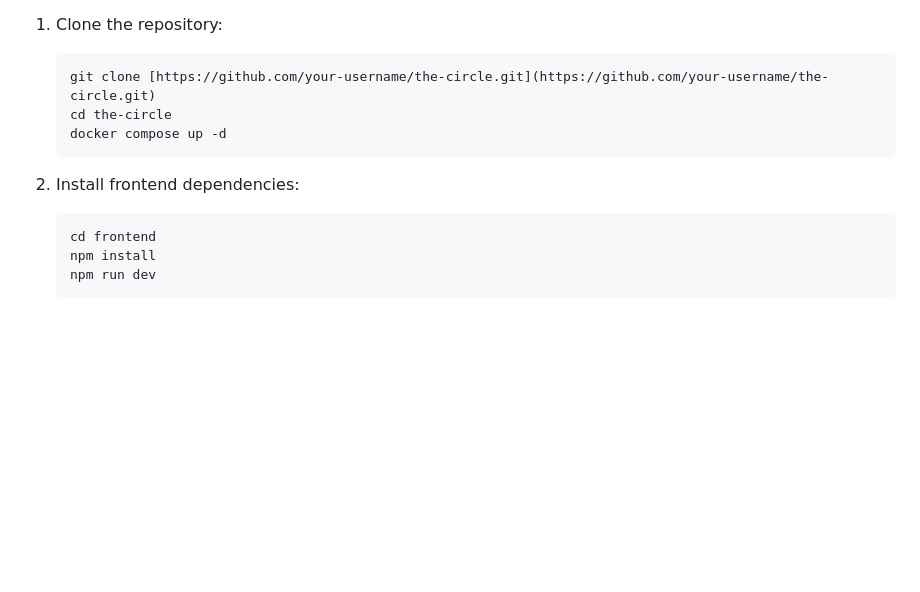
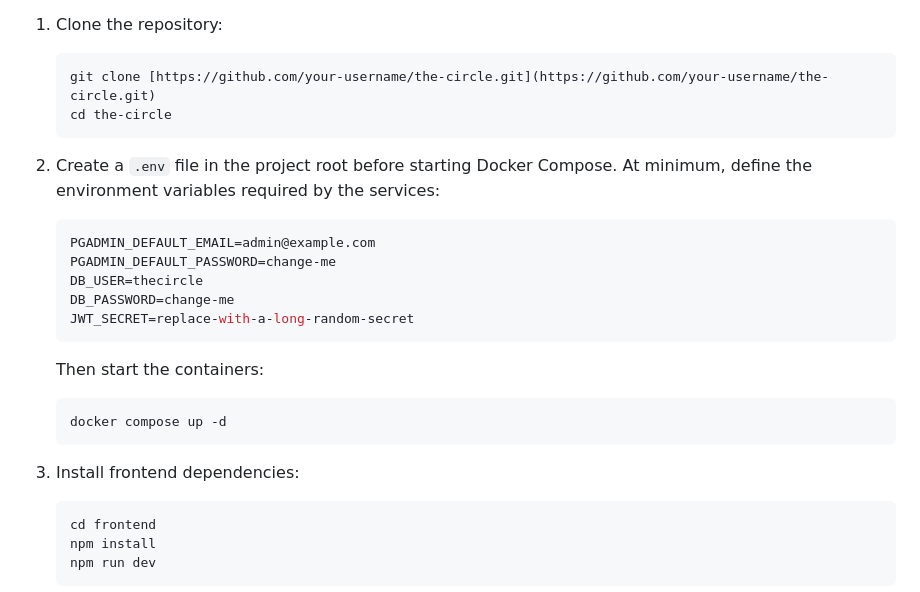
Before and after one commit to MavapeGZ/the-circle, a Markdown page: README.md, the part around the change. Drawn GitHub-style; blank space fills up the shorter version.

Commit message:
Potential fix for pull request finding
Co-authored-by: Copilot Autofix powered by AI <175728472+Copilot@users.noreply.github.com>

````diff
--- a/README.md
+++ b/README.md
@@ -77,10 +77,23 @@ OpenSearch requires a high virtual memory map limit. If the `opensearch` contain
    ```bash
    git clone [https://github.com/your-username/the-circle.git](https://github.com/your-username/the-circle.git)
    cd the-circle
+   ```
+
+2. Create a `.env` file in the project root before starting Docker Compose. At minimum, define the environment variables required by the services:
+   ```env
+   PGADMIN_DEFAULT_EMAIL=admin@example.com
+   PGADMIN_DEFAULT_PASSWORD=change-me
+   DB_USER=thecircle
+   DB_PASSWORD=change-me
+   JWT_SECRET=replace-with-a-long-random-secret
+   ```
+
+   Then start the containers:
+   ```bash
    docker compose up -d
    ```
 
-2. Install frontend dependencies:
+3. Install frontend dependencies:
     ```bash
     cd frontend
     npm install
````
